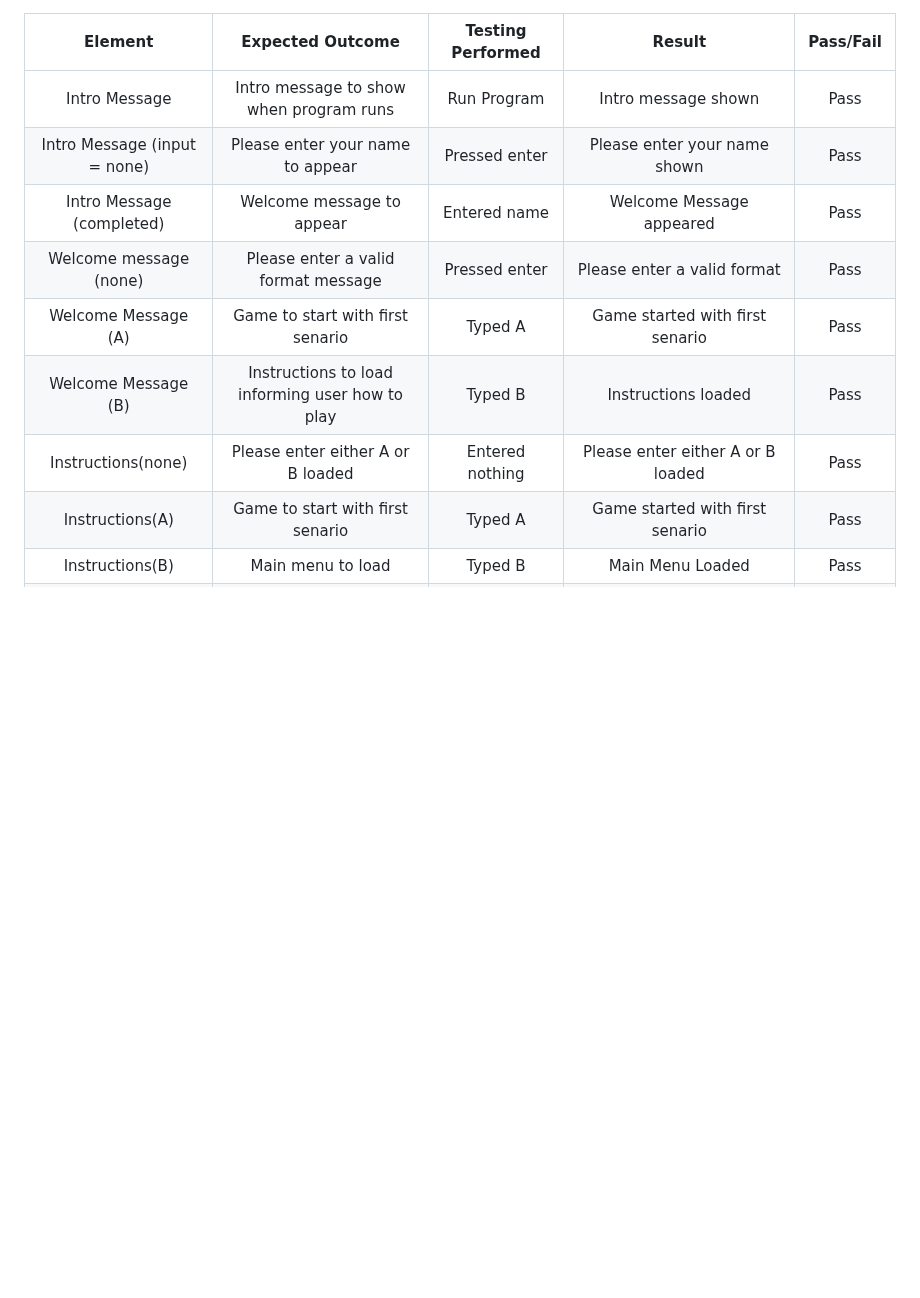
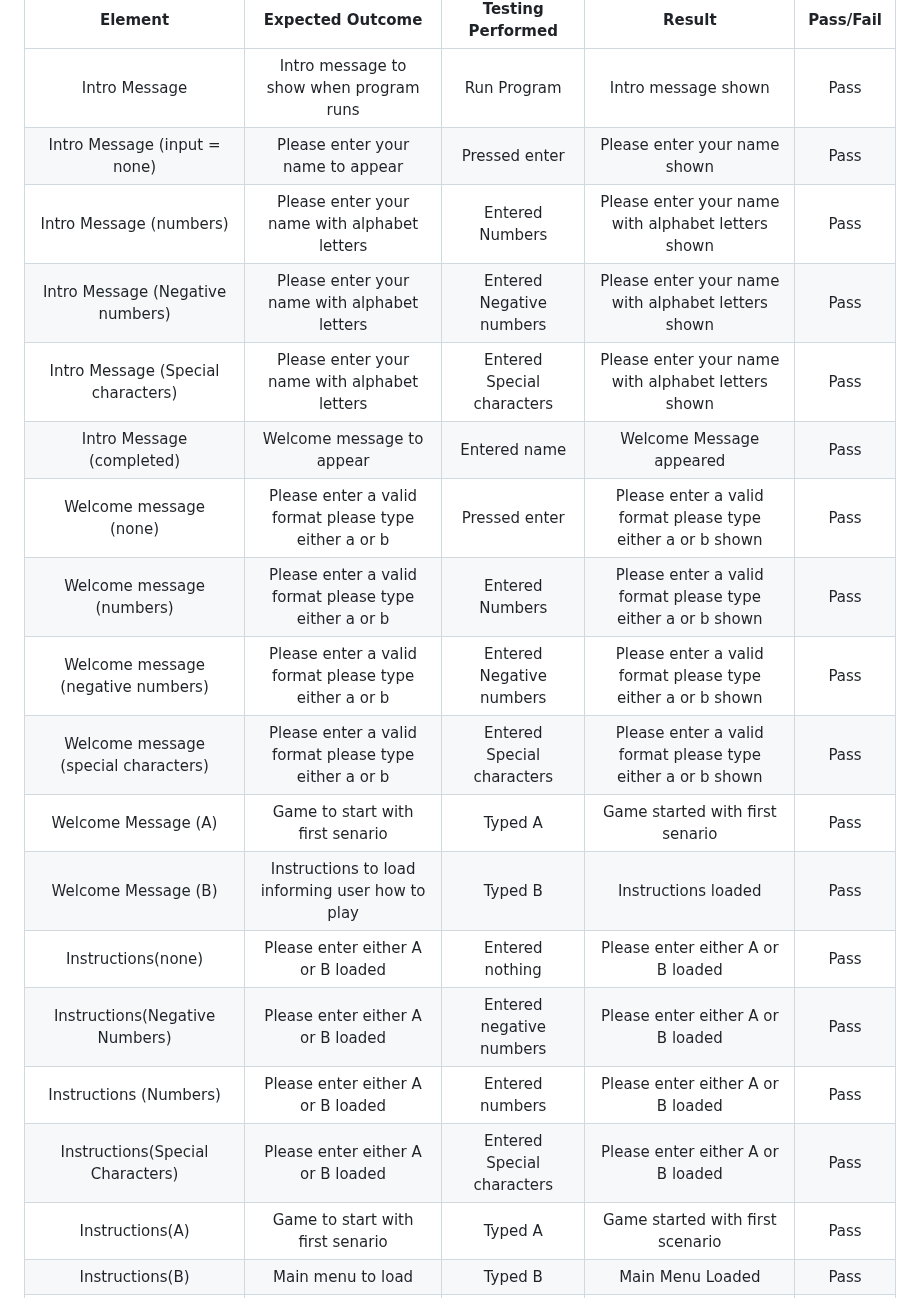
Before and after one commit to mattthughes/into-your-mind, a Markdown page: TESTING.md, the part around the change. GitHub-like rendering; blank space fills up the shorter version.

Commit message:
Adjusted manual testing intro to align with updates

```diff
--- a/TESTING.md
+++ b/TESTING.md
@@ -25,11 +25,20 @@
 :-----:|:-----:|:-----:|:-----:|:-----:
 Intro Message|Intro message to show when program runs|Run Program|Intro message shown|Pass
 Intro Message (input = none)|Please enter your name to appear|Pressed enter|Please enter your name shown|Pass
+Intro Message (numbers)|Please enter your name with alphabet letters|Entered Numbers|Please enter your name with alphabet letters shown|Pass
+Intro Message (Negative numbers)|Please enter your name with alphabet letters|Entered Negative numbers|Please enter your name with alphabet letters shown|Pass
+Intro Message (Special characters)|Please enter your name with alphabet letters|Entered Special characters|Please enter your name with alphabet letters shown|Pass
 Intro Message (completed)|Welcome message to appear|Entered name|Welcome Message appeared|Pass
-Welcome message (none)|Please enter a valid format message|Pressed enter|Please enter a valid format|Pass
+Welcome message (none)|Please enter a valid format please type either a or b|Pressed enter|Please enter a valid format please type either a or b shown|Pass
+Welcome message (numbers)|Please enter a valid format please type either a or b|Entered Numbers|Please enter a valid format please type either a or b shown|Pass
+Welcome message (negative numbers)|Please enter a valid format please type either a or b|Entered Negative numbers|Please enter a valid format please type either a or b shown|Pass
+Welcome message (special characters)|Please enter a valid format please type either a or b|Entered Special characters|Please enter a valid format please type either a or b shown|Pass
 Welcome Message (A)|Game to start with first senario|Typed A|Game started with first senario|Pass
 Welcome Message (B)|Instructions to load informing user how to play|Typed B|Instructions loaded|Pass
 Instructions(none)|Please enter either A or B loaded|Entered nothing|Please enter either A or B loaded|Pass
-Instructions(A)|Game to start with first senario|Typed A|Game started with first senario|Pass
+Instructions(Negative Numbers)|Please enter either A or B loaded|Entered negative numbers|Please enter either A or B loaded|Pass
+Instructions (Numbers)|Please enter either A or B loaded|Entered  numbers|Please enter either A or B loaded|Pass
+Instructions(Special Characters)|Please enter either A or B loaded|Entered Special characters|Please enter either A or B loaded|Pass
+Instructions(A)|Game to start with first senario|Typed A|Game started with first scenario|Pass
 Instructions(B)|Main menu to load|Typed B|Main Menu Loaded|Pass
 Instructions(Exit)|Message to thank the user for playing, to exit application|Typed Exit|Message to thank the user for playing, to exit application shown|Pass
```
